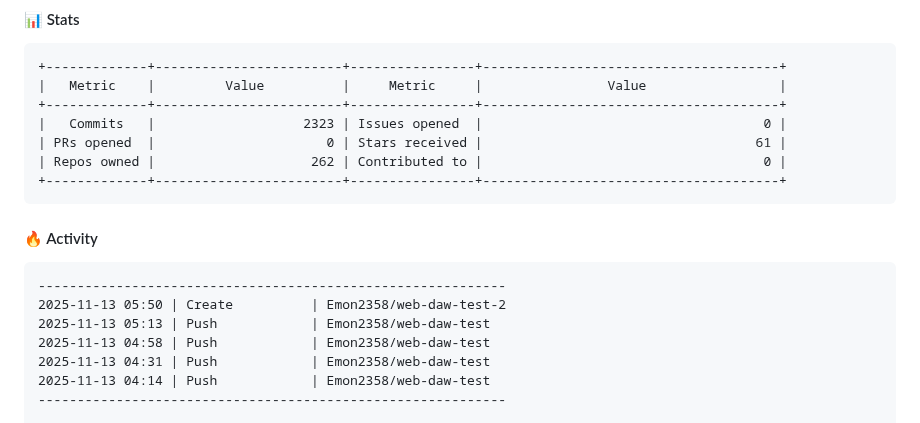
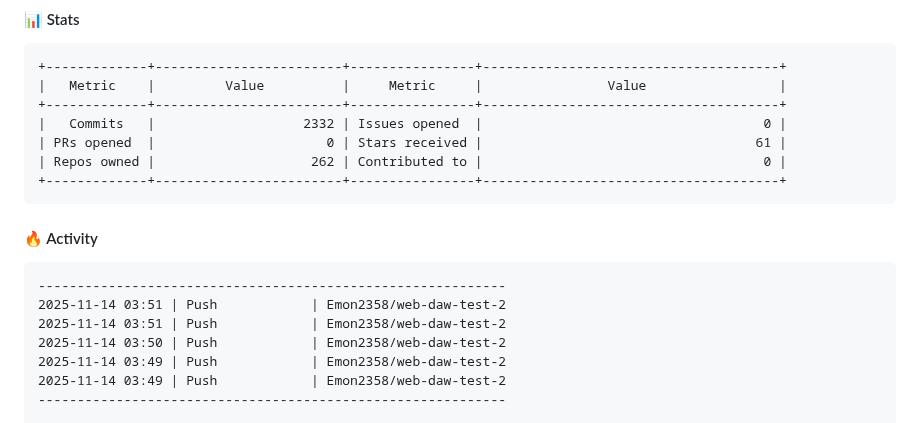
Before and after one commit to Emon2358/emon2358, a Markdown page: README.md, the part around one of its changes. GitHub-like rendering.

````diff
--- a/README.md
+++ b/README.md
@@ -73,7 +73,7 @@ C++          [▓░░░░░░░░░░░░░░░░░░░] 0.1%
 +-------------+------------------------+----------------+--------------------------------------+
 |   Metric    |         Value          |     Metric     |                Value                 |
 +-------------+------------------------+----------------+--------------------------------------+
-|   Commits   |                   2323 | Issues opened  |                                    0 |
+|   Commits   |                   2332 | Issues opened  |                                    0 |
 | PRs opened  |                      0 | Stars received |                                   61 |
 | Repos owned |                    262 | Contributed to |                                    0 |
 +-------------+------------------------+----------------+--------------------------------------+
@@ -82,10 +82,10 @@ C++          [▓░░░░░░░░░░░░░░░░░░░] 0.1%
 #### 🔥 Activity
 ```
 ------------------------------------------------------------
-2025-11-13 05:50 | Create          | Emon2358/web-daw-test-2
-2025-11-13 05:13 | Push            | Emon2358/web-daw-test
-2025-11-13 04:58 | Push            | Emon2358/web-daw-test
-2025-11-13 04:31 | Push            | Emon2358/web-daw-test
-2025-11-13 04:14 | Push            | Emon2358/web-daw-test
+2025-11-14 03:51 | Push            | Emon2358/web-daw-test-2
+2025-11-14 03:51 | Push            | Emon2358/web-daw-test-2
+2025-11-14 03:50 | Push            | Emon2358/web-daw-test-2
+2025-11-14 03:49 | Push            | Emon2358/web-daw-test-2
+2025-11-14 03:49 | Push            | Emon2358/web-daw-test-2
 ------------------------------------------------------------
 
````
Also changed, not shown: other parts of README.md (+1 -1 lines).
